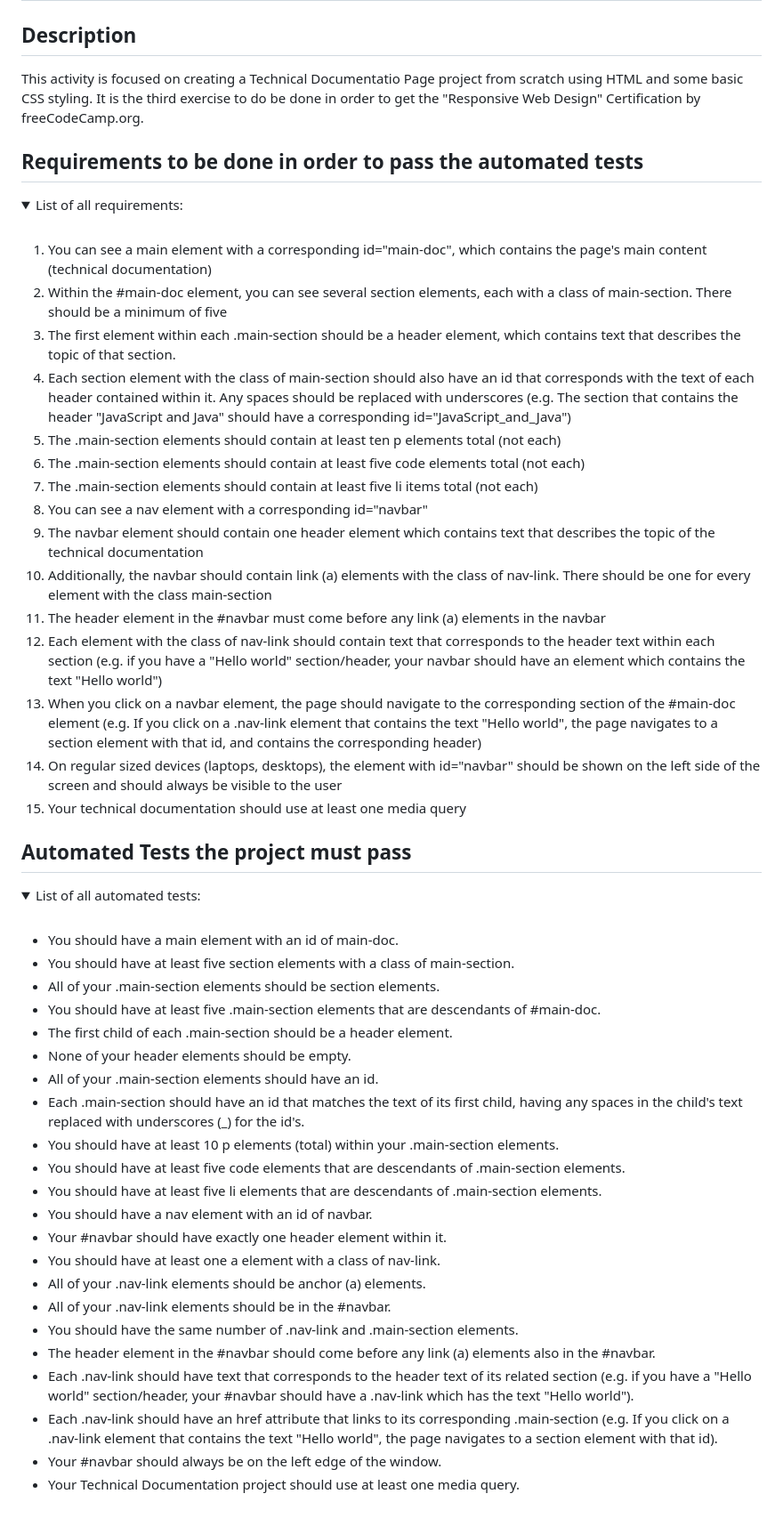
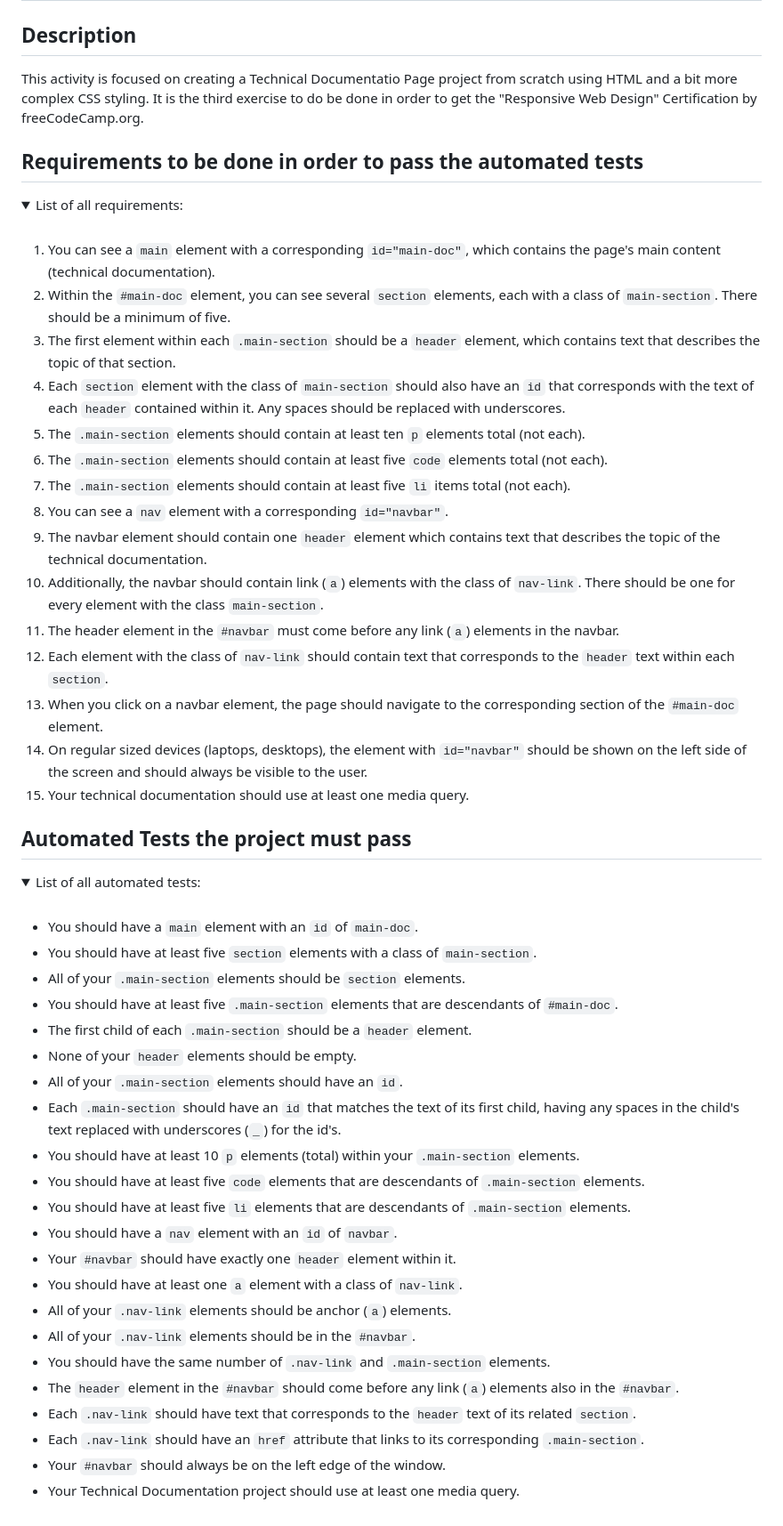
Before and after one commit to ManuelMolinaAbad/Technical-Documentation-Page-freeCodeCamp, a Markdown page: readme.md, the part around the change. Shown: that part at 89% size. Rendered like a GitHub page; folded sections open.

Commit message:
Styling markdown

```diff
--- a/readme.md
+++ b/readme.md
@@ -1,28 +1,28 @@
 # Build a Technical Documentation Page
 
 ## Description
-This activity is focused on creating a Technical Documentatio Page project from scratch using HTML and some basic CSS styling. It is the third exercise to do be done in order to get the "Responsive Web Design" Certification by freeCodeCamp.org.
+This activity is focused on creating a Technical Documentatio Page project from scratch using HTML and a bit more complex CSS styling. It is the third exercise to do be done in order to get the "Responsive Web Design" Certification by freeCodeCamp.org.
 
 ## Requirements to be done in order to pass the automated tests
 <details>
   <summary>List of all requirements: </summary>
   <br>
 
-  1. You can see a main element with a corresponding id="main-doc", which contains the page's main content (technical documentation)
-  1. Within the #main-doc element, you can see several section elements, each with a class of main-section. There should be a minimum of five
-  1. The first element within each .main-section should be a header element, which contains text that describes the topic of that section.
-  1. Each section element with the class of main-section should also have an id that corresponds with the text of each header contained within it. Any spaces should be replaced with underscores (e.g. The section that contains the header "JavaScript and Java" should have a corresponding id="JavaScript_and_Java")
-  1. The .main-section elements should contain at least ten p elements total (not each)
-  1. The .main-section elements should contain at least five code elements total (not each)
-  1. The .main-section elements should contain at least five li items total (not each)
-  1. You can see a nav element with a corresponding id="navbar"
-  1. The navbar element should contain one header element which contains text that describes the topic of the technical documentation
-  1. Additionally, the navbar should contain link (a) elements with the class of nav-link. There should be one for every element with the class main-section
-  1. The header element in the #navbar must come before any link (a) elements in the navbar
-  1. Each element with the class of nav-link should contain text that corresponds to the header text within each section (e.g. if you have a "Hello world" section/header, your navbar should have an element which contains the text "Hello world")
-  1. When you click on a navbar element, the page should navigate to the corresponding section of the #main-doc element (e.g. If you click on a .nav-link element that contains the text "Hello world", the page navigates to a section element with that id, and contains the corresponding header)
-  1. On regular sized devices (laptops, desktops), the element with id="navbar" should be shown on the left side of the screen and should always be visible to the user
-  1. Your technical documentation should use at least one media query
+  1. You can see a `main` element with a corresponding `id="main-doc"`, which contains the page's main content (technical documentation).
+  1. Within the `#main-doc` element, you can see several `section` elements, each with a class of `main-section`. There should be a minimum of five.
+  1. The first element within each `.main-section` should be a `header` element, which contains text that describes the topic of that section.
+  1. Each `section` element with the class of `main-section` should also have an `id` that corresponds with the text of each `header` contained within it. Any spaces should be replaced with underscores.
+  1. The `.main-section` elements should contain at least ten `p` elements total (not each).
+  1. The `.main-section` elements should contain at least five `code` elements total (not each).
+  1. The `.main-section` elements should contain at least five `li` items total (not each).
+  1. You can see a `nav` element with a corresponding `id="navbar"`.
+  1. The navbar element should contain one `header` element which contains text that describes the topic of the technical documentation.
+  1. Additionally, the navbar should contain link (`a`) elements with the class of `nav-link`. There should be one for every element with the class `main-section`.
+  1. The header element in the `#navbar` must come before any link (`a`) elements in the navbar.
+  1. Each element with the class of `nav-link` should contain text that corresponds to the `header` text within each `section`.
+  1. When you click on a navbar element, the page should navigate to the corresponding section of the `#main-doc` element.
+  1. On regular sized devices (laptops, desktops), the element with `id="navbar"` should be shown on the left side of the screen and should always be visible to the user.
+  1. Your technical documentation should use at least one media query.
 </details>
 
 
@@ -31,26 +31,26 @@ This activity is focused on creating a Technical Documentatio Page project from
   <summary>List of all automated tests: </summary>
   <br>
 
-  - You should have a main element with an id of main-doc.
-  - You should have at least five section elements with a class of main-section.
-  - All of your .main-section elements should be section elements.
-  - You should have at least five .main-section elements that are descendants of #main-doc.
-  - The first child of each .main-section should be a header element.
-  - None of your header elements should be empty.
-  - All of your .main-section elements should have an id.
-  - Each .main-section should have an id that matches the text of its first child, having any spaces in the child's text replaced with underscores (_) for the id's.
-  - You should have at least 10 p elements (total) within your .main-section elements.
-  - You should have at least five code elements that are descendants of .main-section elements.
-  - You should have at least five li elements that are descendants of .main-section elements.
-  - You should have a nav element with an id of navbar.
-  - Your #navbar should have exactly one header element within it.
-  - You should have at least one a element with a class of nav-link.
-  - All of your .nav-link elements should be anchor (a) elements.
-  - All of your .nav-link elements should be in the #navbar.
-  - You should have the same number of .nav-link and .main-section elements.
-  - The header element in the #navbar should come before any link (a) elements also in the #navbar.
-  - Each .nav-link should have text that corresponds to the header text of its related section (e.g. if you have a "Hello world" section/header, your #navbar should have a .nav-link which has the text "Hello world").
-  - Each .nav-link should have an href attribute that links to its corresponding .main-section (e.g. If you click on a .nav-link element that contains the text "Hello world", the page navigates to a section element with that id).
-  - Your #navbar should always be on the left edge of the window.
+  - You should have a `main` element with an `id` of `main-doc`.
+  - You should have at least five `section` elements with a class of `main-section`.
+  - All of your `.main-section` elements should be `section` elements.
+  - You should have at least five `.main-section` elements that are descendants of `#main-doc`.
+  - The first child of each `.main-section` should be a `header` element.
+  - None of your `header` elements should be empty.
+  - All of your `.main-section` elements should have an `id`.
+  - Each `.main-section` should have an `id` that matches the text of its first child, having any spaces in the child's text replaced with underscores (`_`) for the id's.
+  - You should have at least 10 `p` elements (total) within your `.main-section` elements.
+  - You should have at least five `code` elements that are descendants of `.main-section` elements.
+  - You should have at least five `li` elements that are descendants of `.main-section` elements.
+  - You should have a `nav` element with an `id` of `navbar`.
+  - Your `#navbar` should have exactly one `header` element within it.
+  - You should have at least one `a` element with a class of `nav-link`.
+  - All of your `.nav-link` elements should be anchor (`a`) elements.
+  - All of your `.nav-link` elements should be in the `#navbar`.
+  - You should have the same number of `.nav-link` and `.main-section` elements.
+  - The `header` element in the `#navbar` should come before any link (`a`) elements also in the `#navbar`.
+  - Each `.nav-link` should have text that corresponds to the `header` text of its related `section`.
+  - Each `.nav-link` should have an `href` attribute that links to its corresponding `.main-section`.
+  - Your `#navbar` should always be on the left edge of the window.
   - Your Technical Documentation project should use at least one media query.
 </details>
```
